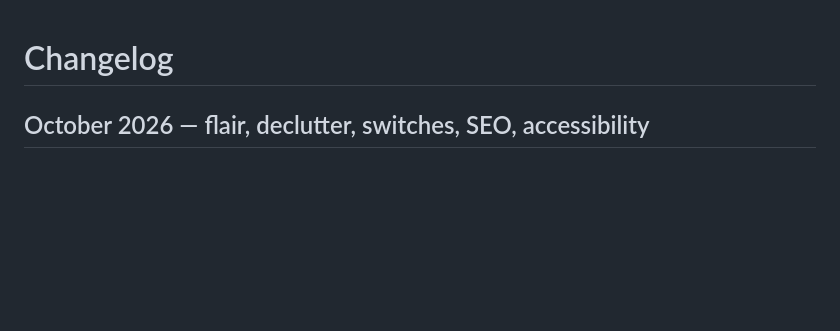
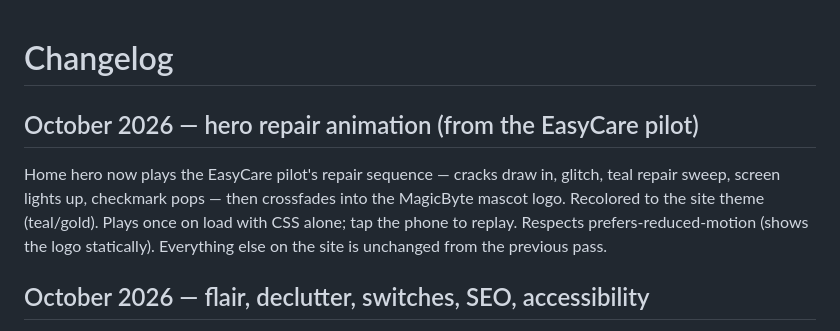
Before and after one commit to Wizard-sys-source/magicbyte-site, a Markdown page: CHANGELOG.md, the part around the change. Drawn GitHub-style; blank space fills up the shorter version.

Commit message:
Changelog: hero repair animation

```diff
--- a/CHANGELOG.md
+++ b/CHANGELOG.md
@@ -1,4 +1,13 @@
 # Changelog
+
+## October 2026 — hero repair animation (from the EasyCare pilot)
+
+Home hero now plays the EasyCare pilot's repair sequence — cracks draw in,
+glitch, teal repair sweep, screen lights up, checkmark pops — then crossfades
+into the MagicByte mascot logo. Recolored to the site theme (teal/gold).
+Plays once on load with CSS alone; tap the phone to replay. Respects
+prefers-reduced-motion (shows the logo statically). Everything else on the
+site is unchanged from the previous pass.
 
 ## October 2026 — flair, declutter, switches, SEO, accessibility
 
```
